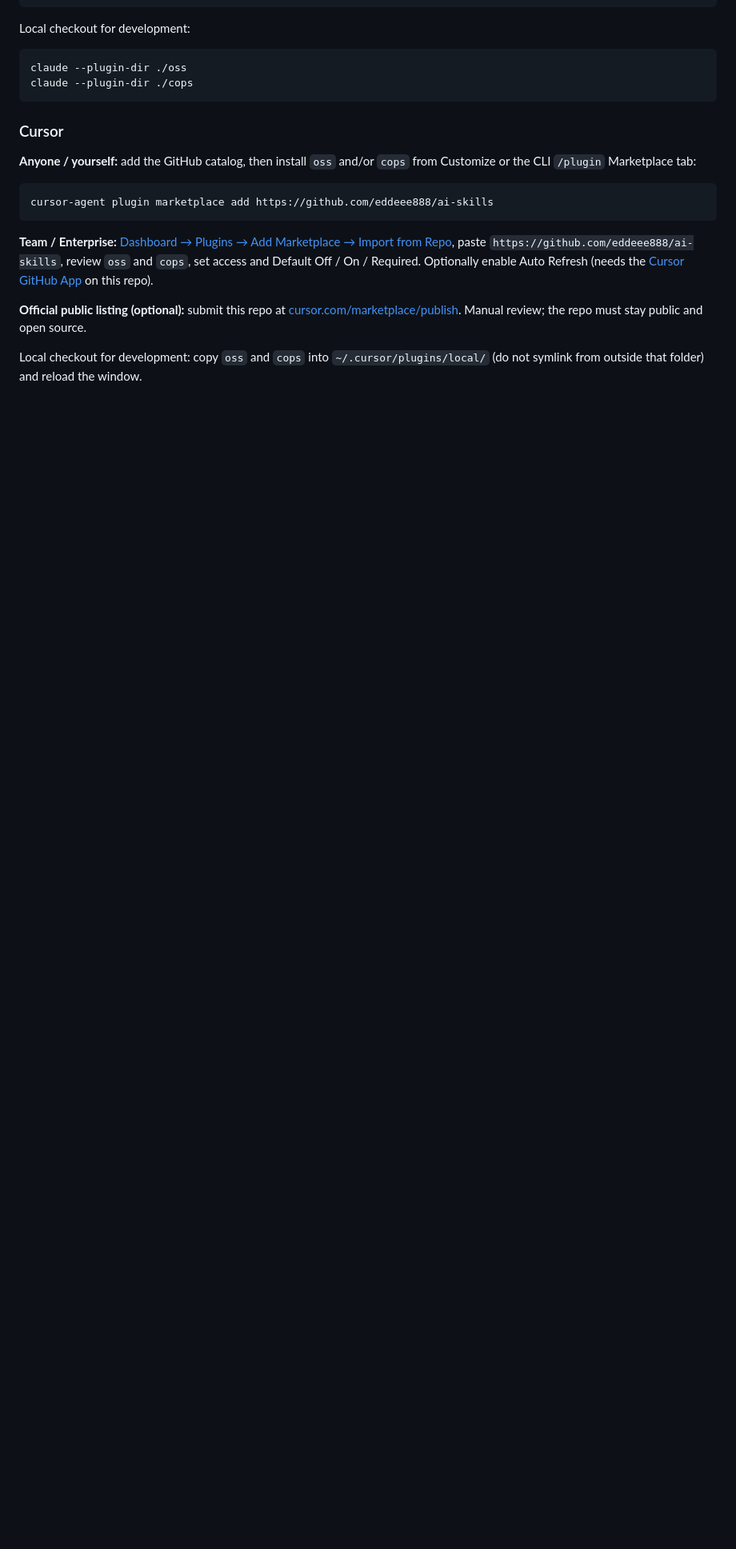
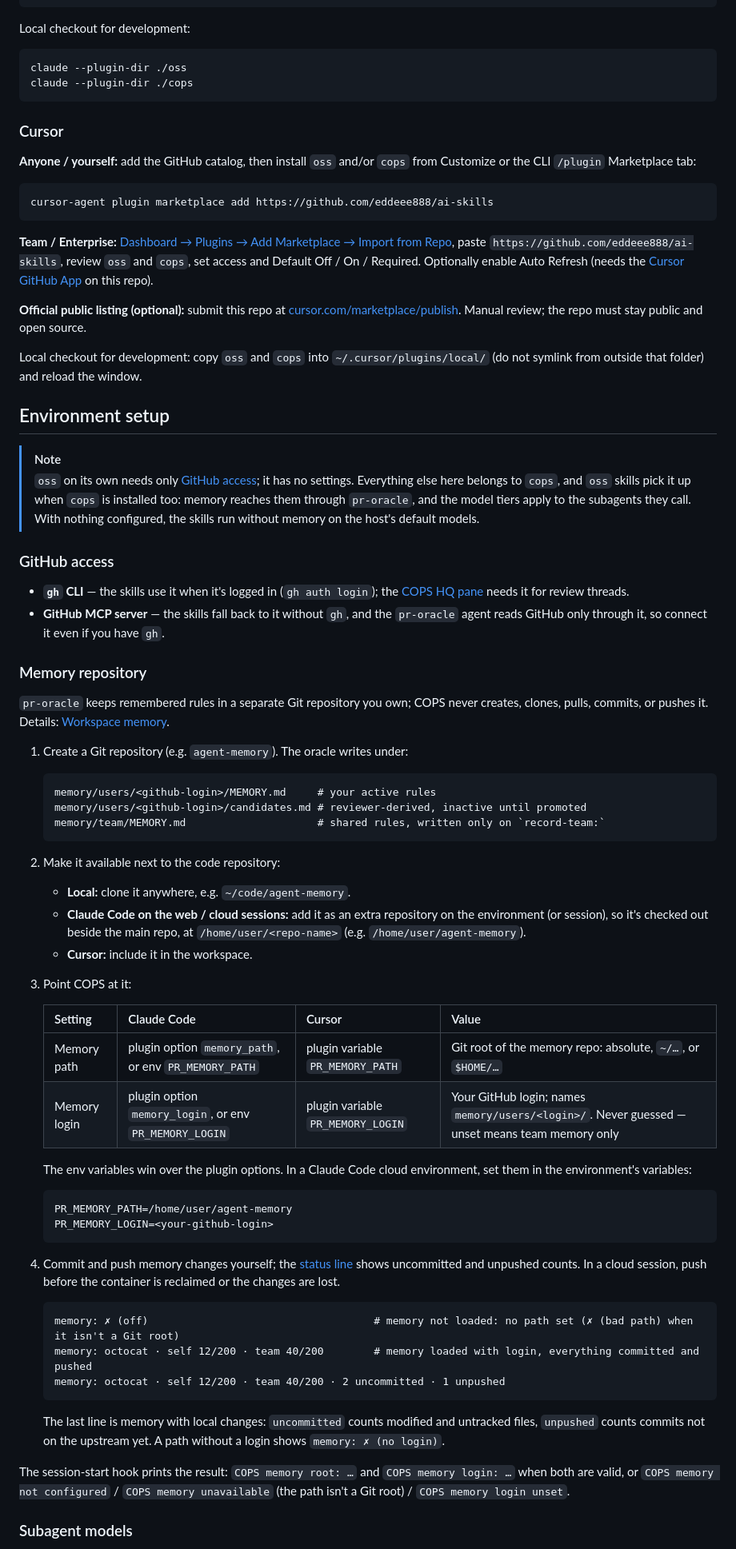
Before and after one commit to eddeee888/ai-skills, a Markdown page: README.md, the part around one of its changes. Shown at 80% size. GitHub-like rendering; blank space fills up the shorter version.

````diff
--- a/README.md
+++ b/README.md
@@ -85,3 +85,58 @@ cursor-agent plugin marketplace add https://github.com/eddeee888/ai-skills
 **Official public listing (optional):** submit this repo at [cursor.com/marketplace/publish](https://cursor.com/marketplace/publish). Manual review; the repo must stay public and open source.
 
 Local checkout for development: copy `oss` and `cops` into `~/.cursor/plugins/local/` (do not symlink from outside that folder) and reload the window.
+
+## Environment setup
+
+> [!NOTE]
+> `oss` on its own needs only [GitHub access](#github-access); it has no settings. Everything else here belongs to `cops`, and `oss` skills pick it up when `cops` is installed too: memory reaches them through `pr-oracle`, and the model tiers apply to the subagents they call. With nothing configured, the skills run without memory on the host's default models.
+
+### GitHub access
+
+- **`gh` CLI** — the skills use it when it's logged in (`gh auth login`); the [COPS HQ pane](cops/README.md#cops-hq-pane) needs it for review threads.
+- **GitHub MCP server** — the skills fall back to it without `gh`, and the `pr-oracle` agent reads GitHub only through it, so connect it even if you have `gh`.
+
+### Memory repository
+
+`pr-oracle` keeps remembered rules in a separate Git repository you own; COPS never creates, clones, pulls, commits, or pushes it. Details: [Workspace memory](cops/README.md#workspace-memory).
+
+1. Create a Git repository (e.g. `agent-memory`). The oracle writes under:
+
+   ```text
+   memory/users/<github-login>/MEMORY.md     # your active rules
+   memory/users/<github-login>/candidates.md # reviewer-derived, inactive until promoted
+   memory/team/MEMORY.md                     # shared rules, written only on `record-team:`
+   ```
+
+2. Make it available next to the code repository:
+   - **Local:** clone it anywhere, e.g. `~/code/agent-memory`.
+   - **Claude Code on the web / cloud sessions:** add it as an extra repository on the environment (or session), so it's checked out beside the main repo, at `/home/user/<repo-name>` (e.g. `/home/user/agent-memory`).
+   - **Cursor:** include it in the workspace.
+3. Point COPS at it:
+
+   | Setting | Claude Code | Cursor | Value |
+   | --- | --- | --- | --- |
+   | Memory path | plugin option `memory_path`, or env `PR_MEMORY_PATH` | plugin variable `PR_MEMORY_PATH` | Git root of the memory repo: absolute, `~/…`, or `$HOME/…` |
+   | Memory login | plugin option `memory_login`, or env `PR_MEMORY_LOGIN` | plugin variable `PR_MEMORY_LOGIN` | Your GitHub login; names `memory/users/<login>/`. Never guessed — unset means team memory only |
+
+   The env variables win over the plugin options. In a Claude Code cloud environment, set them in the environment's variables:
+
+   ```text
+   PR_MEMORY_PATH=/home/user/agent-memory
+   PR_MEMORY_LOGIN=<your-github-login>
+   ```
+
+4. Commit and push memory changes yourself; the [status line](cops/README.md#status-line) shows uncommitted and unpushed counts. In a cloud session, push before the container is reclaimed or the changes are lost.
+
+   ```text
+   memory: ✗ (off)                                    # memory not loaded: no path set (✗ (bad path) when it isn't a Git root)
+   memory: octocat · self 12/200 · team 40/200        # memory loaded with login, everything committed and pushed
+   memory: octocat · self 12/200 · team 40/200 · 2 uncommitted · 1 unpushed
+   ```
+
+   The last line is memory with local changes: `uncommitted` counts modified and untracked files, `unpushed` counts commits not on the upstream yet. A path without a login shows `memory: ✗ (no login)`.
+
+The session-start hook prints the result: `COPS memory root: …` and `COPS memory login: …` when both are valid, or `COPS memory not configured` / `COPS memory unavailable` (the path isn't a Git root) / `COPS memory login unset`.
+
+### Subagent models
+
````
Also changed, not shown: other parts of README.md (+32 -1 lines), cops/README.md (+3 -3 lines).
